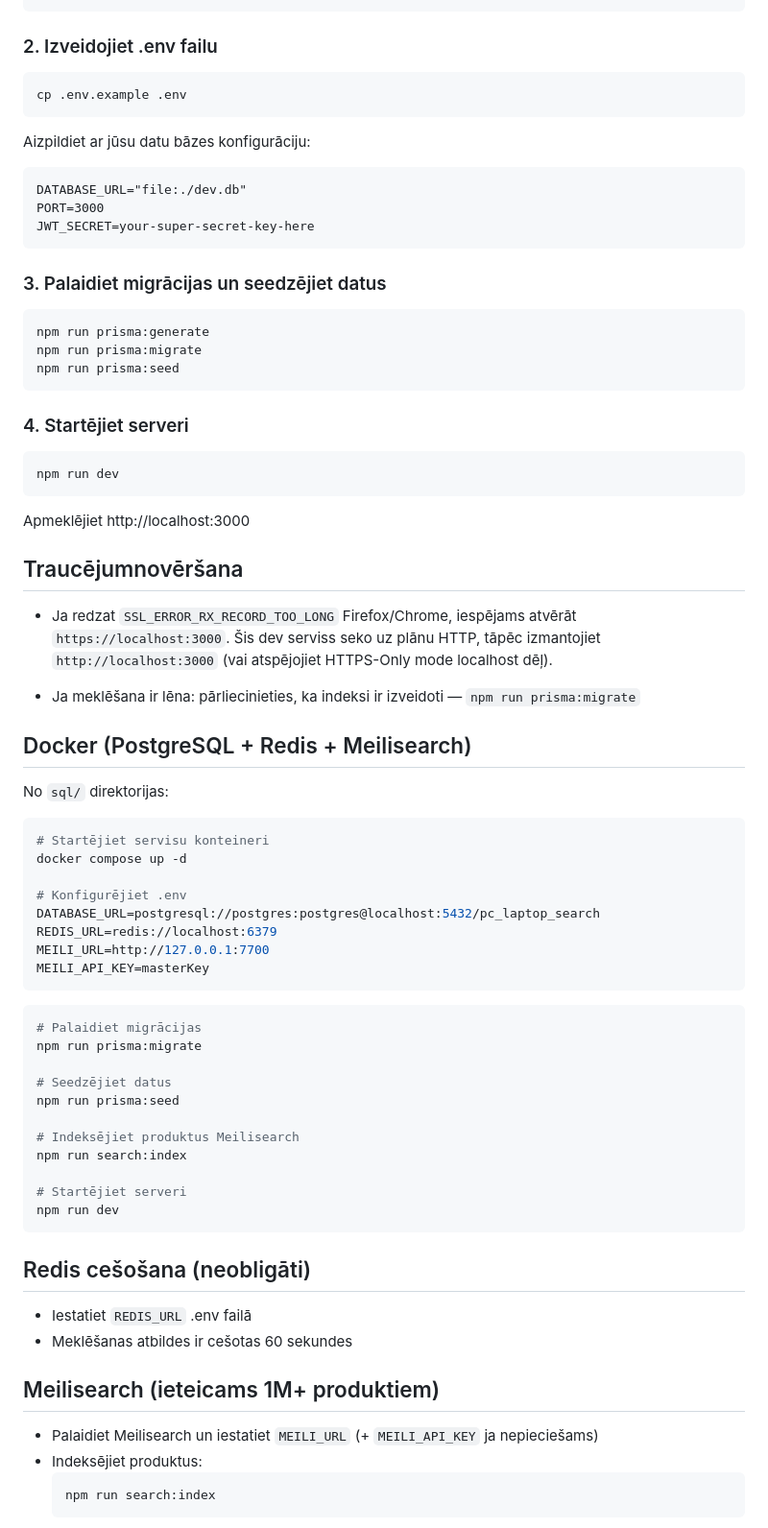
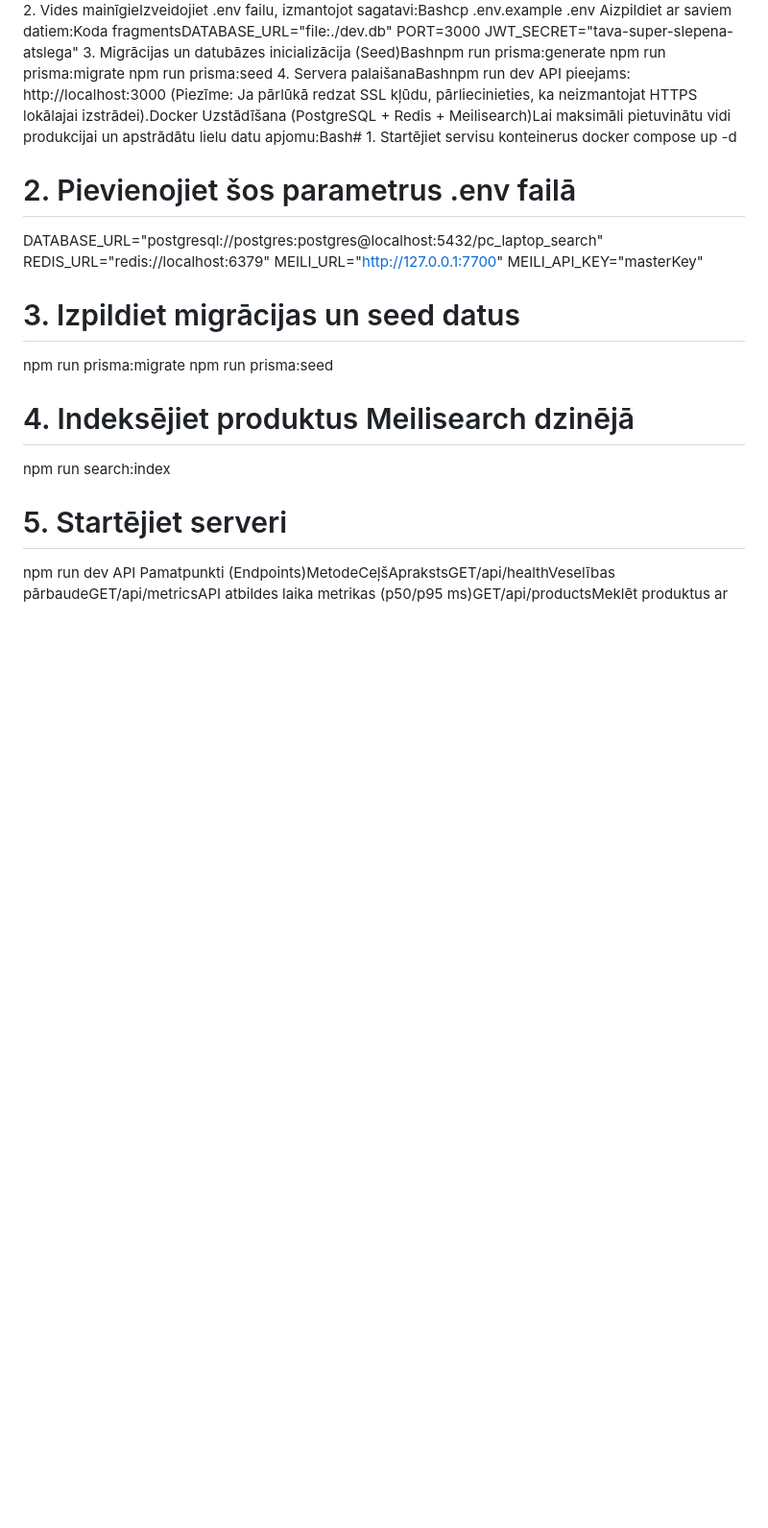
Before and after one commit to DarkW1zard-xyz/vochdemo, a Markdown page: README.md, the part around one of its changes. Shown at 96% size. GitHub-like rendering; blank space fills up the shorter version.

````diff
--- a/README.md
+++ b/README.md
@@ -18,78 +2,27 @@ cd sql
 npm install
-```
-
-### 2. Izveidojiet .env failu
-```bash
-cp .env.example .env
-```
-
-Aizpildiet ar jūsu datu bāzes konfigurāciju:
-```
-DATABASE_URL="file:./dev.db"
+2. Vides mainīgieIzveidojiet .env failu, izmantojot sagatavi:Bashcp .env.example .env
+Aizpildiet ar saviem datiem:Koda fragmentsDATABASE_URL="file:./dev.db"
 PORT=3000
-JWT_SECRET=your-super-secret-key-here
-```
-
-### 3. Palaidiet migrācijas un seedzējiet datus
-```bash
-npm run prisma:generate
+JWT_SECRET="tava-super-slepena-atslega"
+3. Migrācijas un datubāzes inicializācija (Seed)Bashnpm run prisma:generate
 npm run prisma:migrate
 npm run prisma:seed
-```
-
-### 4. Startējiet serveri
-```bash
-npm run dev
-```
-
-Apmeklējiet http://localhost:3000
-
-## Traucējumnovēršana
-
-- Ja redzat `SSL_ERROR_RX_RECORD_TOO_LONG` Firefox/Chrome, iespējams atvērāt `https://localhost:3000`.
-  Šis dev serviss seko uz plānu HTTP, tāpēc izmantojiet `http://localhost:3000` (vai atspējojiet HTTPS-Only mode localhost dēļ).
-
-- Ja meklēšana ir lēna: pārliecinieties, ka indeksi ir izveidoti — `npm run prisma:migrate`
-
-## Docker (PostgreSQL + Redis + Meilisearch)
-
-No `sql/` direktorijas:
-
-```bash
-# Startējiet servisu konteineri
+4. Servera palaišanaBashnpm run dev
+API pieejams: http://localhost:3000 (Piezīme: Ja pārlūkā redzat SSL kļūdu, pārliecinieties, ka neizmantojat HTTPS lokālajai izstrādei).Docker Uzstādīšana (PostgreSQL + Redis + Meilisearch)Lai maksimāli pietuvinātu vidi produkcijai un apstrādātu lielu datu apjomu:Bash# 1. Startējiet servisu konteinerus
 docker compose up -d
 
-# Konfigurējiet .env
-DATABASE_URL=postgresql://postgres:postgres@localhost:5432/pc_laptop_search
-REDIS_URL=redis://localhost:6379
-MEILI_URL=http://127.0.0.1:7700
-MEILI_API_KEY=masterKey
-```
+# 2. Pievienojiet šos parametrus .env failā
+DATABASE_URL="postgresql://postgres:postgres@localhost:5432/pc_laptop_search"
+REDIS_URL="redis://localhost:6379"
+MEILI_URL="http://127.0.0.1:7700"
+MEILI_API_KEY="masterKey"
 
-```bash
-# Palaidiet migrācijas
+# 3. Izpildiet migrācijas un seed datus
 npm run prisma:migrate
-
-# Seedzējiet datus
 npm run prisma:seed
 
-# Indeksējiet produktus Meilisearch
+# 4. Indeksējiet produktus Meilisearch dzinējā
 npm run search:index
 
-# Startējiet serveri
+# 5. Startējiet serveri
 npm run dev
-```
-
-## Redis cešošana (neobligāti)
-
-- Iestatiet `REDIS_URL` .env failā
-- Meklēšanas atbildes ir cešotas 60 sekundes
-
-## Meilisearch (ieteicams 1M+ produktiem)
-
-- Palaidiet Meilisearch un iestatiet `MEILI_URL` (+ `MEILI_API_KEY` ja nepieciešams)
-- Indeksējiet produktus:
-  ```bash
-  npm run search:index
-  ```
-
````
Also changed, not shown: other parts of README.md (+5 -160 lines).
